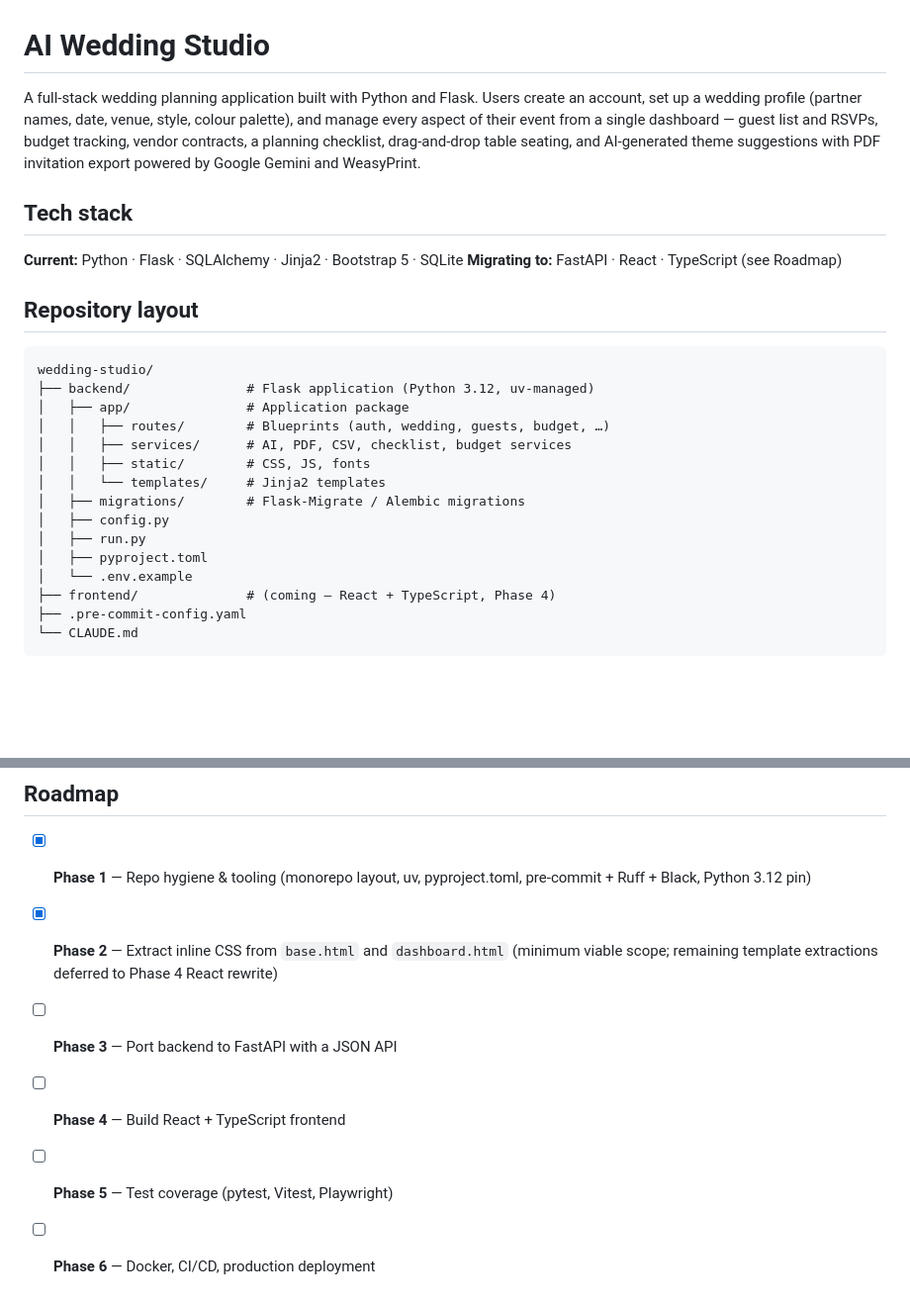
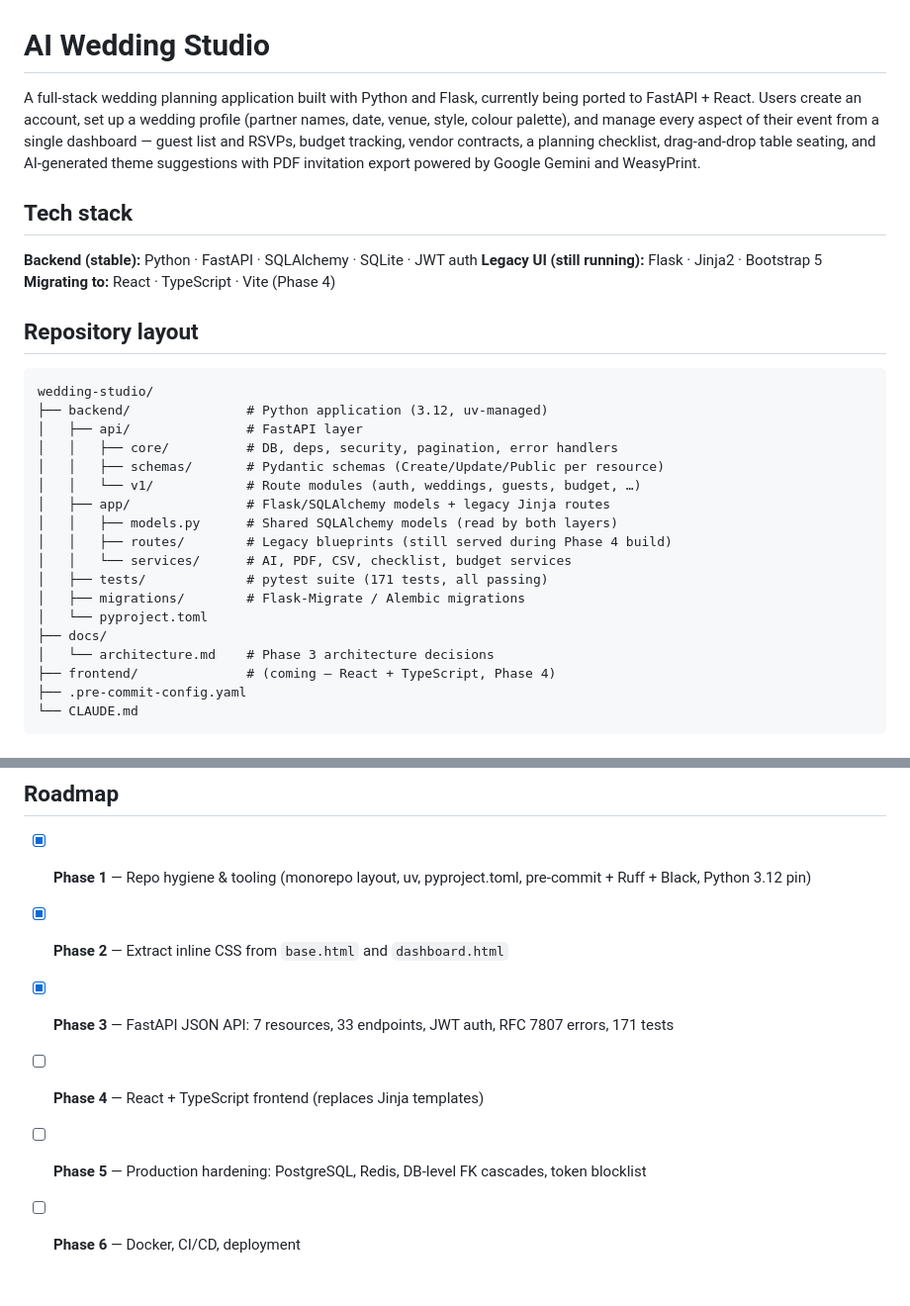
Before and after one commit to Nhuquynh315/wedding-studio, a Markdown page: README.md, 2 parts joined by grey strips. Shown at 99% size. Rendered like a GitHub page; blank space fills up the shorter version.

````diff
--- a/README.md
+++ b/README.md
@@ -1,27 +1,31 @@
 # AI Wedding Studio
 
-A full-stack wedding planning application built with Python and Flask. Users create an account, set up a wedding profile (partner names, date, venue, style, colour palette), and manage every aspect of their event from a single dashboard — guest list and RSVPs, budget tracking, vendor contracts, a planning checklist, drag-and-drop table seating, and AI-generated theme suggestions with PDF invitation export powered by Google Gemini and WeasyPrint.
+A full-stack wedding planning application built with Python and Flask, currently being ported to FastAPI + React. Users create an account, set up a wedding profile (partner names, date, venue, style, colour palette), and manage every aspect of their event from a single dashboard — guest list and RSVPs, budget tracking, vendor contracts, a planning checklist, drag-and-drop table seating, and AI-generated theme suggestions with PDF invitation export powered by Google Gemini and WeasyPrint.
 
 ## Tech stack
 
-**Current:** Python · Flask · SQLAlchemy · Jinja2 · Bootstrap 5 · SQLite
-**Migrating to:** FastAPI · React · TypeScript (see Roadmap)
+**Backend (stable):** Python · FastAPI · SQLAlchemy · SQLite · JWT auth
+**Legacy UI (still running):** Flask · Jinja2 · Bootstrap 5
+**Migrating to:** React · TypeScript · Vite (Phase 4)
 
 ## Repository layout
 
 ```
 wedding-studio/
-├── backend/               # Flask application (Python 3.12, uv-managed)
-│   ├── app/               # Application package
-│   │   ├── routes/        # Blueprints (auth, wedding, guests, budget, …)
-│   │   ├── services/      # AI, PDF, CSV, checklist, budget services
-│   │   ├── static/        # CSS, JS, fonts
-│   │   └── templates/     # Jinja2 templates
+├── backend/               # Python application (3.12, uv-managed)
+│   ├── api/               # FastAPI layer
+│   │   ├── core/          # DB, deps, security, pagination, error handlers
+│   │   ├── schemas/       # Pydantic schemas (Create/Update/Public per resource)
+│   │   └── v1/            # Route modules (auth, weddings, guests, budget, …)
+│   ├── app/               # Flask/SQLAlchemy models + legacy Jinja routes
+│   │   ├── models.py      # Shared SQLAlchemy models (read by both layers)
+│   │   ├── routes/        # Legacy blueprints (still served during Phase 4 build)
+│   │   └── services/      # AI, PDF, CSV, checklist, budget services
+│   ├── tests/             # pytest suite (171 tests, all passing)
 │   ├── migrations/        # Flask-Migrate / Alembic migrations
-│   ├── config.py
-│   ├── run.py
-│   ├── pyproject.toml
-│   └── .env.example
+│   └── pyproject.toml
+├── docs/
+│   └── architecture.md    # Phase 3 architecture decisions
 ├── frontend/              # (coming — React + TypeScript, Phase 4)
 ├── .pre-commit-config.yaml
 └── CLAUDE.md
@@ -90,8 +131,8 @@ pytest
 ## Roadmap
 
 - [x] **Phase 1** — Repo hygiene & tooling (monorepo layout, uv, pyproject.toml, pre-commit + Ruff + Black, Python 3.12 pin)
-- [x] **Phase 2** — Extract inline CSS from `base.html` and `dashboard.html` (minimum viable scope; remaining template extractions deferred to Phase 4 React rewrite)
-- [ ] **Phase 3** — Port backend to FastAPI with a JSON API
-- [ ] **Phase 4** — Build React + TypeScript frontend
-- [ ] **Phase 5** — Test coverage (pytest, Vitest, Playwright)
-- [ ] **Phase 6** — Docker, CI/CD, production deployment
+- [x] **Phase 2** — Extract inline CSS from `base.html` and `dashboard.html`
+- [x] **Phase 3** — FastAPI JSON API: 7 resources, 33 endpoints, JWT auth, RFC 7807 errors, 171 tests
+- [ ] **Phase 4** — React + TypeScript frontend (replaces Jinja templates)
+- [ ] **Phase 5** — Production hardening: PostgreSQL, Redis, DB-level FK cascades, token blocklist
+- [ ] **Phase 6** — Docker, CI/CD, deployment
````
Also changed, not shown: other parts of README.md (+44 -7 lines), CLAUDE.md (+28 -44 lines), docs/architecture.md (added, +125 -0 lines).
